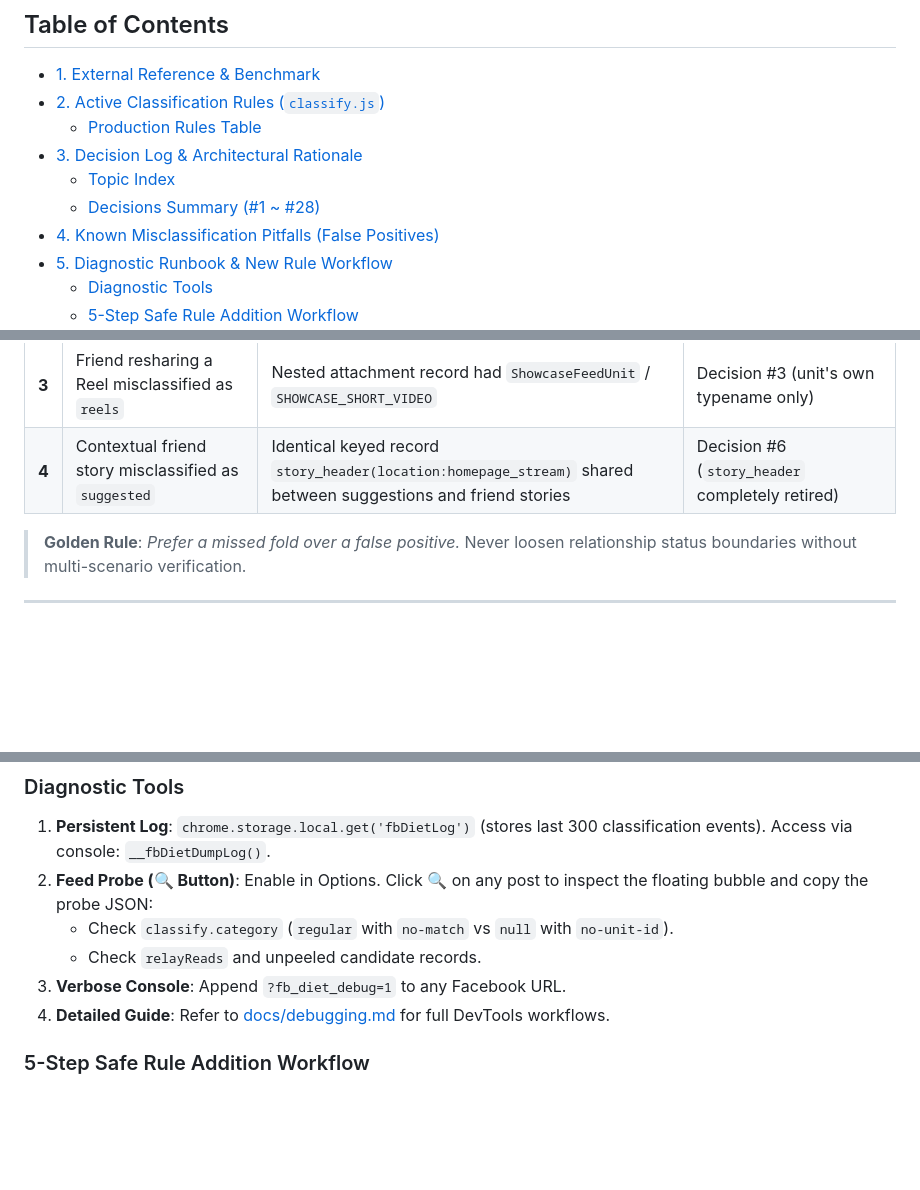
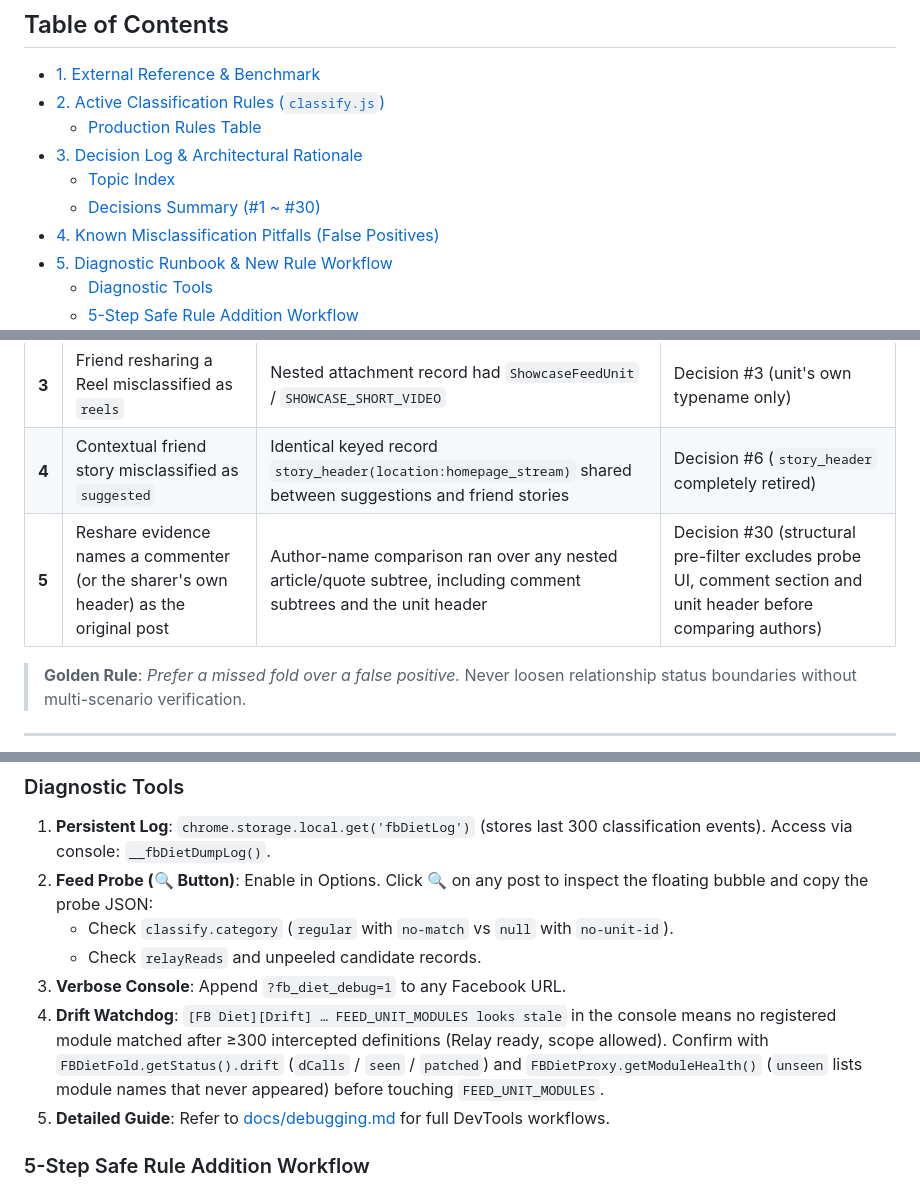
Before and after one commit to Amppa/fb-feed-diet, a Markdown page: STRATEGY.md, 3 parts joined by grey strips. Rendered like a GitHub page; blank space fills up the shorter version.

```diff
--- a/STRATEGY.md
+++ b/STRATEGY.md
@@ -9,7 +9,7 @@
   - [Production Rules Table](#production-rules-table)
 - [3. Decision Log & Architectural Rationale](#3-decision-log--architectural-rationale)
   - [Topic Index](#topic-index)
-  - [Decisions Summary (#1 ~ #28)](#decisions-summary-1--28)
+  - [Decisions Summary (#1 ~ #30)](#decisions-summary-1--30)
 - [4. Known Misclassification Pitfalls (False Positives)](#4-known-misclassification-pitfalls-false-positives)
 - [5. Diagnostic Runbook & New Rule Workflow](#5-diagnostic-runbook--new-rule-workflow)
   - [Diagnostic Tools](#diagnostic-tools)
@@ -157,6 +171,7 @@ sponsored  >  suggestedGroup  >  suggested  >  stories  >  reels  >  regular
 | **2** | Friend comment in a public group misclassified as `suggested` | Unsubscribed author matched `NOT_SUBSCRIBED` | Decisions #1, #6 |
 | **3** | Friend resharing a Reel misclassified as `reels` | Nested attachment record had `ShowcaseFeedUnit` / `SHOWCASE_SHORT_VIDEO` | Decision #3 (unit's own typename only) |
 | **4** | Contextual friend story misclassified as `suggested` | Identical keyed record `story_header(location:homepage_stream)` shared between suggestions and friend stories | Decision #6 (`story_header` completely retired) |
+| **5** | Reshare evidence names a commenter (or the sharer's own header) as the original post | Author-name comparison ran over any nested article/quote subtree, including comment subtrees and the unit header | Decision #30 (structural pre-filter excludes probe UI, comment section and unit header before comparing authors) |
 
 > **Golden Rule**: *Prefer a missed fold over a false positive.* Never loosen relationship status boundaries without multi-scenario verification.
 
@@ -170,7 +185,8 @@ sponsored  >  suggestedGroup  >  suggested  >  stories  >  reels  >  regular
    - Check `classify.category` (`regular` with `no-match` vs `null` with `no-unit-id`).
    - Check `relayReads` and unpeeled candidate records.
 3. **Verbose Console**: Append `?fb_diet_debug=1` to any Facebook URL.
-4. **Detailed Guide**: Refer to [docs/debugging.md](docs/debugging.md) for full DevTools workflows.
+4. **Drift Watchdog**: `[FB Diet][Drift] … FEED_UNIT_MODULES looks stale` in the console means no registered module matched after ≥300 intercepted definitions (Relay ready, scope allowed). Confirm with `FBDietFold.getStatus().drift` (`dCalls` / `seen` / `patched`) and `FBDietProxy.getModuleHealth()` (`unseen` lists module names that never appeared) before touching `FEED_UNIT_MODULES`.
+5. **Detailed Guide**: Refer to [docs/debugging.md](docs/debugging.md) for full DevTools workflows.
 
 ### 5-Step Safe Rule Addition Workflow
 1. Extract candidate Relay paths / props fields from `no-match` probe JSON.
```
Also changed, not shown: other parts of STRATEGY.md (+17 -3 lines).
